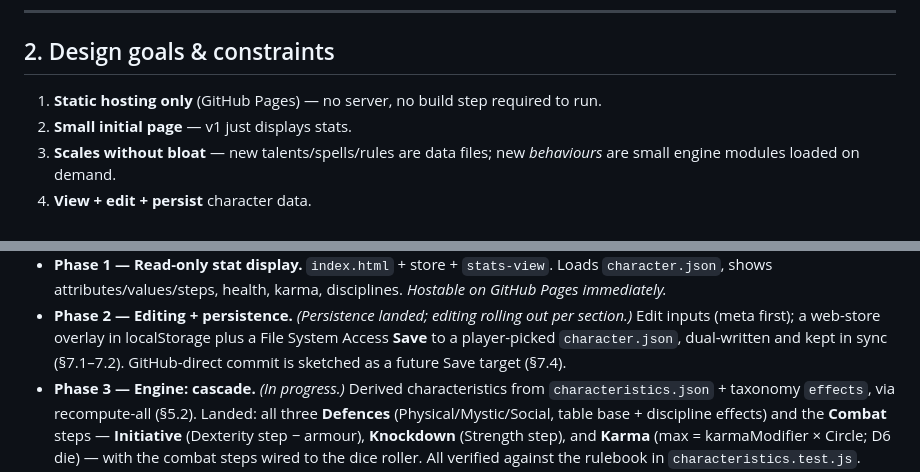
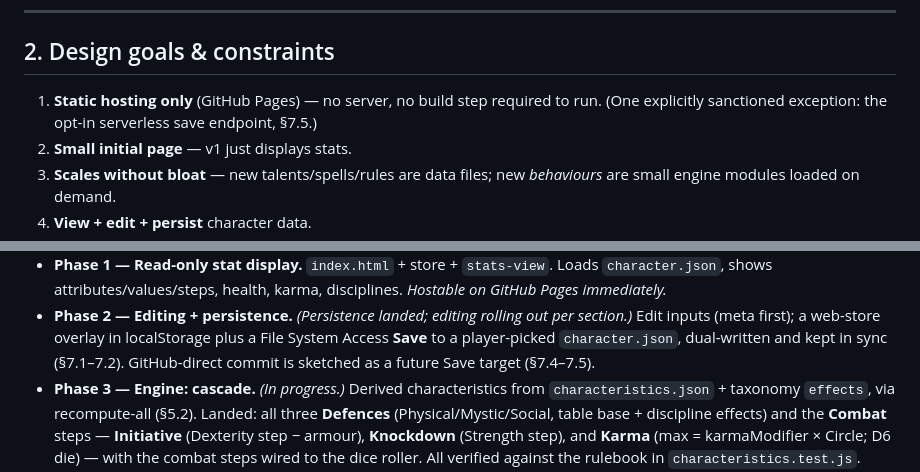
Before and after one commit to Odenson/ed-charSheet, a Markdown page: ARCHITECTURE.md, 2 parts joined by grey strips. Drawn GitHub-style.

```diff
--- a/ARCHITECTURE.md
+++ b/ARCHITECTURE.md
@@ -70,7 +70,9 @@ new talents/spells becomes adding **data**, not code.
 
 ## 2. Design goals & constraints
 
-1. **Static hosting only** (GitHub Pages) — no server, no build step required to run.
+1. **Static hosting only** (GitHub Pages) — no server, no build step required to
+   run. (One explicitly sanctioned exception: the opt-in serverless save
+   endpoint, §7.5.)
 2. **Small initial page** — v1 just displays stats.
 3. **Scales without bloat** — new talents/spells/rules are data files; new
    *behaviours* are small engine modules loaded on demand.
@@ -391,7 +427,7 @@ local-file model.
   per section.)* Edit inputs (meta first); a web-store overlay in localStorage
   plus a File System Access **Save** to a player-picked `character.json`,
   dual-written and kept in sync (§7.1–7.2). GitHub-direct commit is sketched as a
-  future Save target (§7.4).
+  future Save target (§7.4–7.5).
 - **Phase 3 — Engine: cascade.** *(In progress.)* Derived characteristics from
   `characteristics.json` + taxonomy `effects`, via recompute-all (§5.2). Landed:
   all three **Defences** (Physical/Mystic/Social, table base + discipline effects)
```
Also changed, not shown: other parts of ARCHITECTURE.md (+55 -14 lines).
